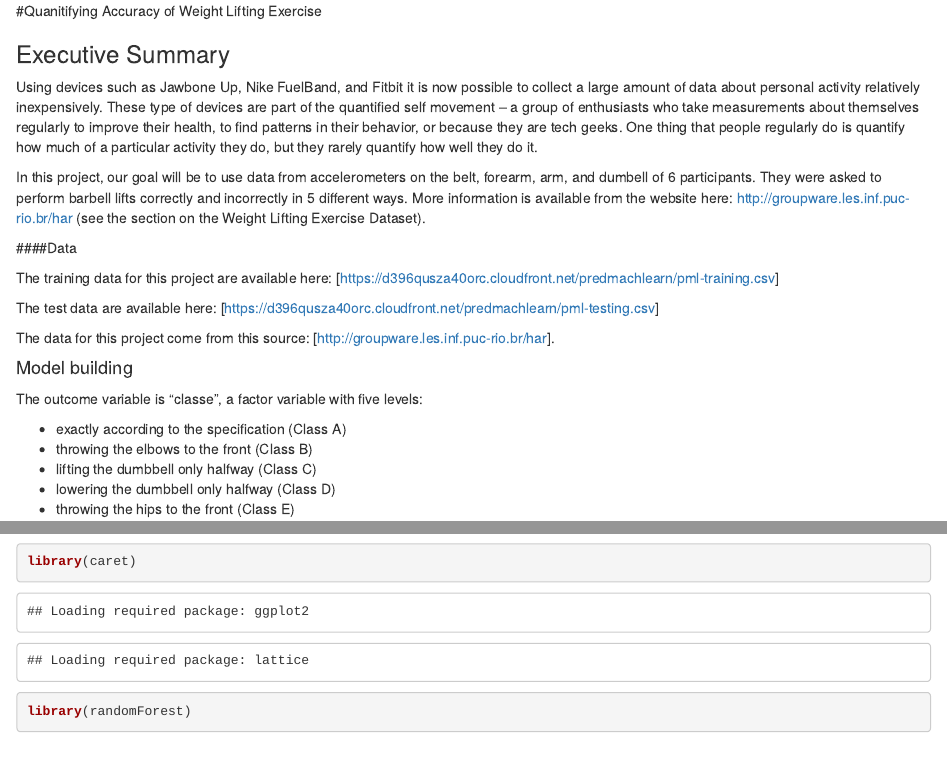
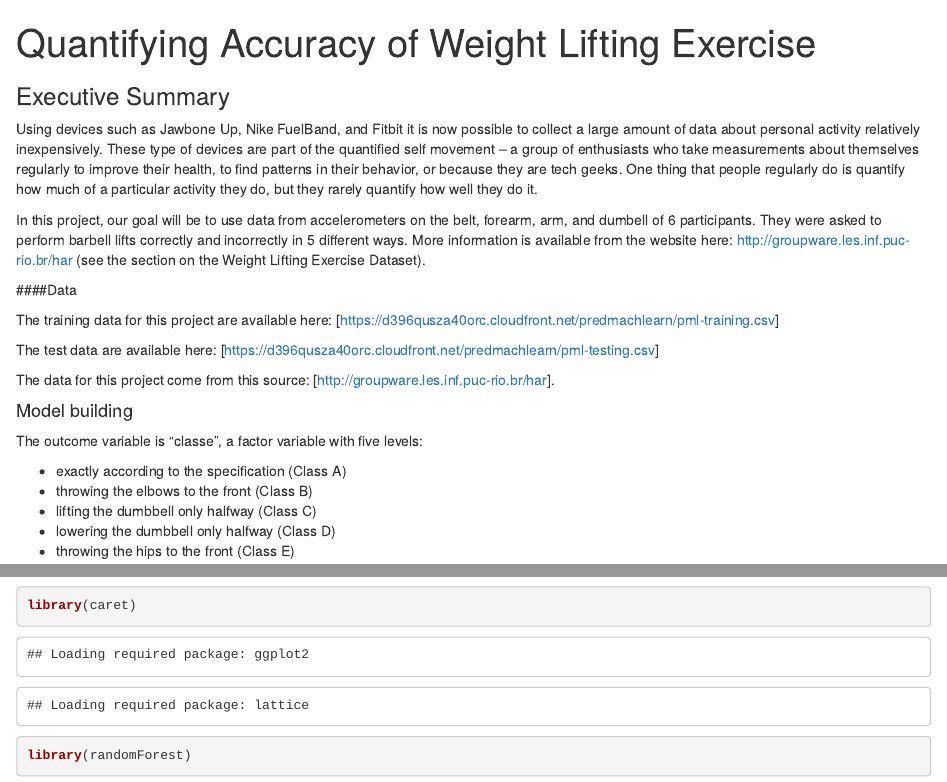
Before and after one commit to brandiloper/PracticalMachineLearning, an R Markdown document (PML_report.Rmd): the page in a window 1100 px wide, from its top, and a second part further down, joined at a grey line. Rendered offline with R 4.5, knitr and Pandoc, with nearby package versions; some code elsewhere in the file could not run offline.

Commit message:
update Course Project

```diff
--- a/PML_report.Rmd
+++ b/PML_report.Rmd
@@ -1,5 +1,7 @@
-
-#Quanitifying Accuracy of Weight Lifting Exercise
+---
+title: Quantifying Accuracy of Weight Lifting Exercise
+output: html_document
+---
 
 
 ### Executive Summary
```
